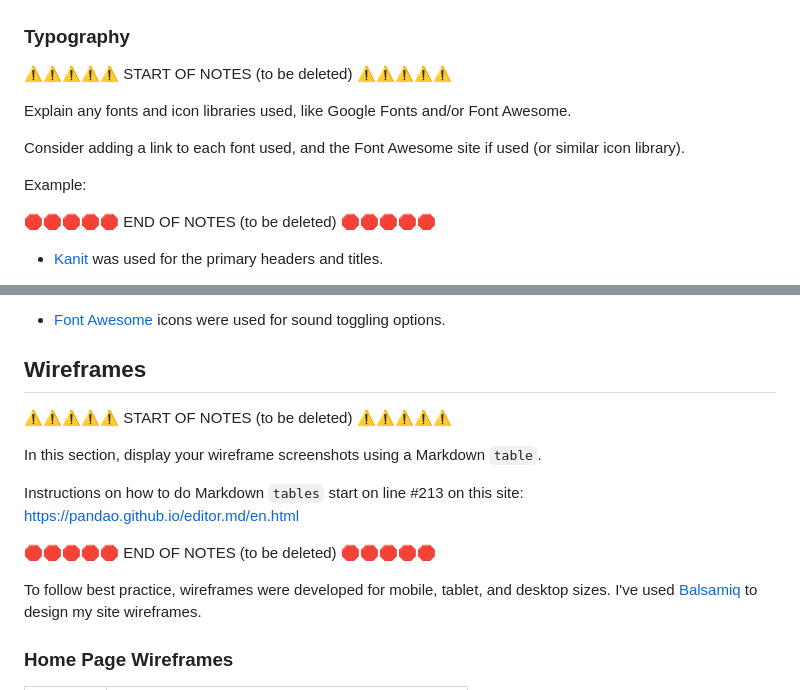
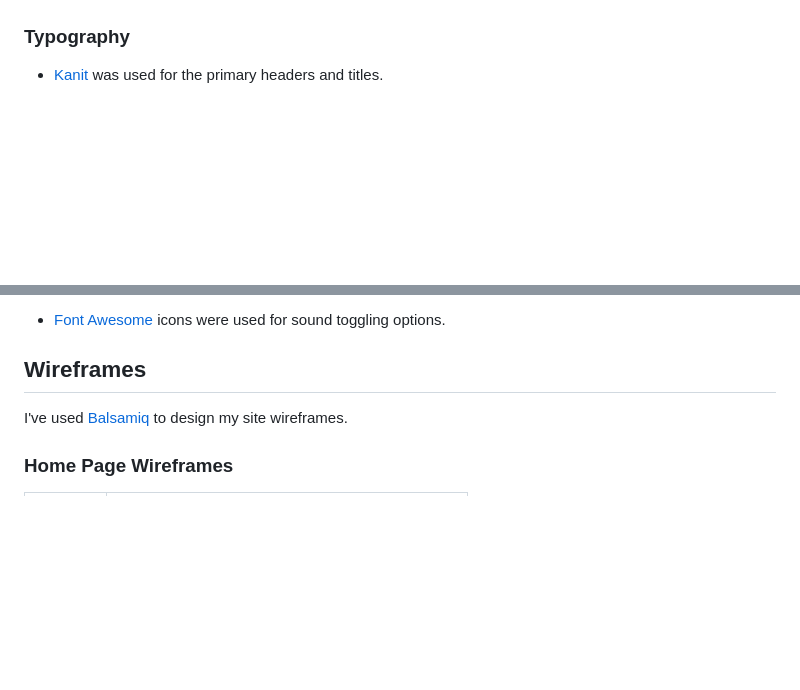
Before and after one commit to josipcodes/numbers-game, a Markdown page: README.md, 2 parts joined by grey strips. GitHub-like rendering; blank space fills up the shorter version.

Commit message:
Update typography and wireframes in README

```diff
--- a/README.md
+++ b/README.md
@@ -41,15 +41,6 @@ I used [coolors.co](https://coolors.co/f4c430-e5e619-f5f5f5-d3d3d3-808080-000001
 
 ### Typography
 
-⚠️⚠️⚠️⚠️⚠️ START OF NOTES (to be deleted) ⚠️⚠️⚠️⚠️⚠️
-
-Explain any fonts and icon libraries used, like Google Fonts and/or Font Awesome.
-
-Consider adding a link to each font used, and the Font Awesome site if used (or similar icon library).
-
-Example:
-
-🛑🛑🛑🛑🛑 END OF NOTES (to be deleted) 🛑🛑🛑🛑🛑
 
 - [Kanit](https://fonts.google.com/specimen/Kanit) was used for the primary headers and titles.
 
@@ -59,15 +50,6 @@ Example:
 
 ## Wireframes
 
-⚠️⚠️⚠️⚠️⚠️ START OF NOTES (to be deleted) ⚠️⚠️⚠️⚠️⚠️
-
-In this section, display your wireframe screenshots using a Markdown `table`.
-
-Instructions on how to do Markdown `tables` start on line #213 on this site: https://pandao.github.io/editor.md/en.html
-
-🛑🛑🛑🛑🛑 END OF NOTES (to be deleted) 🛑🛑🛑🛑🛑
-
-To follow best practice, wireframes were developed for mobile, tablet, and desktop sizes.
 I've used [Balsamiq](https://balsamiq.com/wireframes) to design my site wireframes.
 
 ### Home Page Wireframes
```
Also changed, not shown: other parts of README.md (+1 -1 lines).
